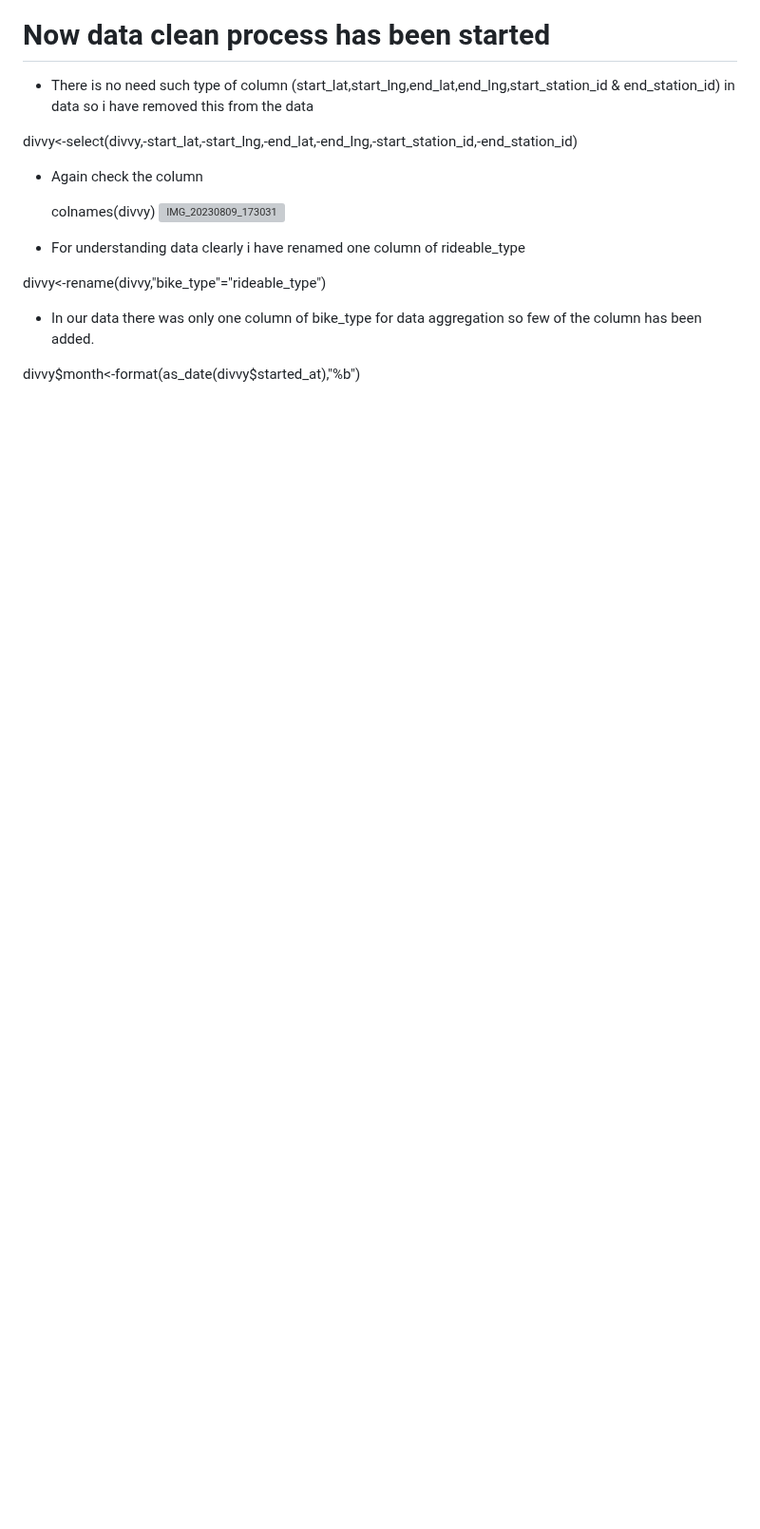
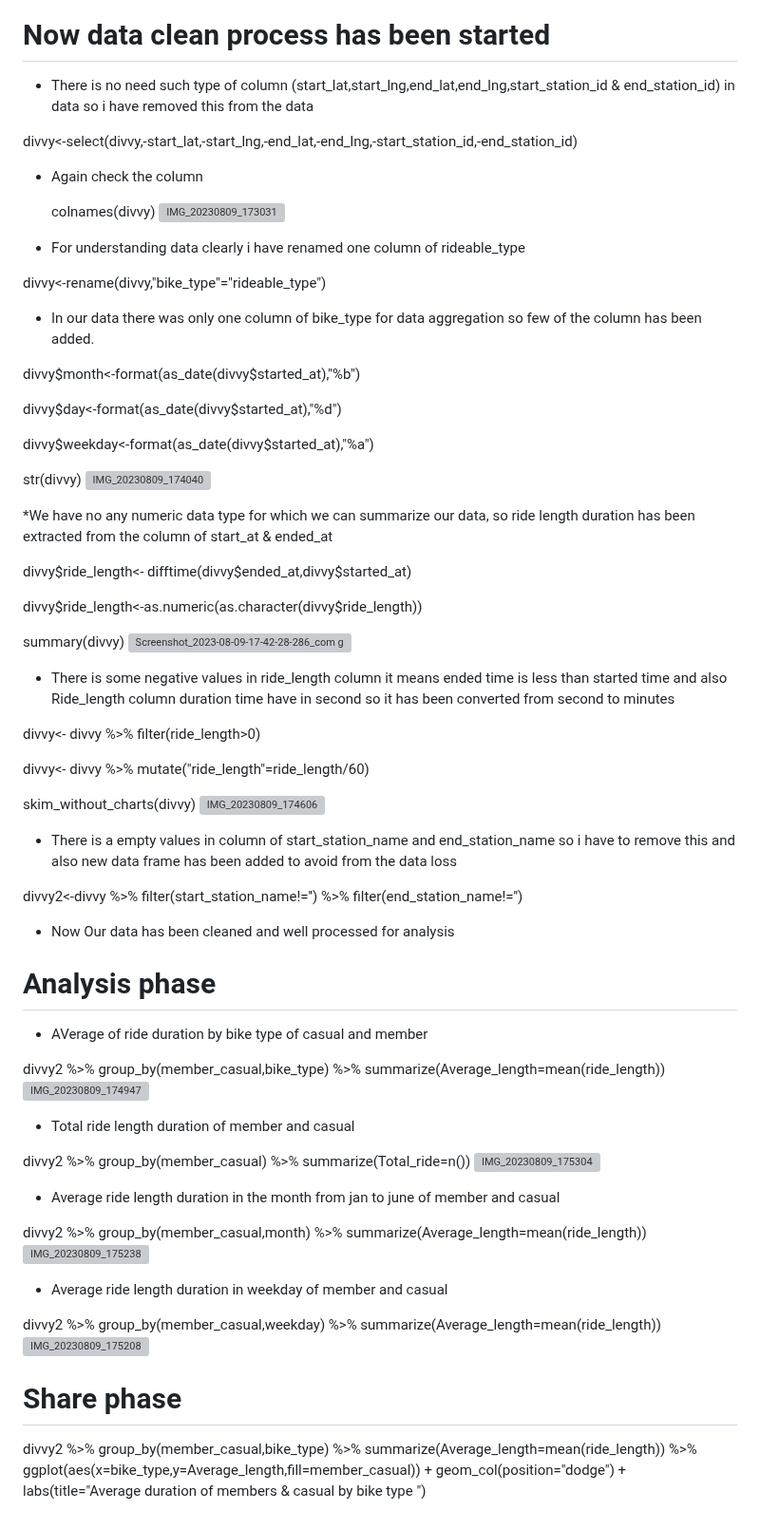
Before and after one commit to manhas1234/Cyclistic_bike_case_study, a Markdown page: README.md, the part around one of its changes. Shown at 95% size. Drawn GitHub-style; blank space fills up the shorter version; grey boxes are pictures that could not be loaded.

```diff
--- a/README.md
+++ b/README.md
@@ -125,3 +128,75 @@ divvy<-rename(divvy,"bike_type"="rideable_type")
 * In our data there was only one column of bike_type for data aggregation so few of the column has been added.
 
  divvy$month<-format(as_date(divvy$started_at),"%b")
+
+ divvy$day<-format(as_date(divvy$started_at),"%d")
+
+
+ divvy$weekday<-format(as_date(divvy$started_at),"%a")
+
+ str(divvy)
+ ![IMG_20230809_174040](https://github.com/manhas1234/Cyclistic_bike_case_study/assets/130725137/47612473-4200-4031-8d40-f81417c28b36)
+
+
+*We have no any numeric data type for which we can summarize our data, so ride length duration has been extracted from the column of start_at & ended_at
+
+ divvy$ride_length<- difftime(divvy$ended_at,divvy$started_at)
+
+ divvy$ride_length<-as.numeric(as.character(divvy$ride_length))
+
+ summary(divvy)
+ ![Screenshot_2023-08-09-17-42-28-286_com google android apps docs](https://github.com/manhas1234/Cyclistic_bike_case_study/assets/130725137/6518c47d-d813-4f39-a811-947acd1fb318)
+
+
+ * There is some negative values in ride_length column it means ended time is less than started time and also Ride_length column duration time have in second so it has been converted from second to minutes
+
+  divvy<- divvy %>% filter(ride_length>0)
+
+
+  divvy<- divvy %>%  mutate("ride_length"=ride_length/60)
+
+
+skim_without_charts(divvy)
+![IMG_20230809_174606](https://github.com/manhas1234/Cyclistic_bike_case_study/assets/130725137/46242551-91e1-43d9-b048-192bc024d131)
+
+
+
+* There is a empty values in column of start_station_name and end_station_name so i have to remove this and also new data frame has been added to avoid from the data loss
+
+divvy2<-divvy %>% filter(start_station_name!='') %>% filter(end_station_name!='')
+
+
+* Now Our data has been cleaned and well processed for analysis
+
+
+# Analysis phase
+
+* AVerage of ride duration by bike type of casual and member
+
+ divvy2 %>% group_by(member_casual,bike_type) %>% summarize(Average_length=mean(ride_length))
+ ![IMG_20230809_174947](https://github.com/manhas1234/Cyclistic_bike_case_study/assets/130725137/c1049aa0-a840-4dfe-ab74-b5d8af61db74)
+
+
+* Total ride length duration of member and casual
+
+divvy2 %>% group_by(member_casual) %>%
+  summarize(Total_ride=n())
+  ![IMG_20230809_175304](https://github.com/manhas1234/Cyclistic_bike_case_study/assets/130725137/80e9d416-c73c-4c7d-9ed1-56dcf06848ff)
+
+
+* Average ride length duration in the month from jan to june of member and casual
+
+ divvy2 %>% group_by(member_casual,month) %>% summarize(Average_length=mean(ride_length))
+![IMG_20230809_175238](https://github.com/manhas1234/Cyclistic_bike_case_study/assets/130725137/17551851-b826-4d9e-9a42-667601932741)
+
+
+* Average ride length duration in weekday of member and casual
+
+ divvy2 %>% group_by(member_casual,weekday) %>% summarize(Average_length=mean(ride_length))
+ ![IMG_20230809_175208](https://github.com/manhas1234/Cyclistic_bike_case_study/assets/130725137/a96daf6e-dcdb-4a2c-a9a4-70b6e21aaaa1)
+
+#  Share phase
+
+ divvy2 %>% group_by(member_casual,bike_type) %>% summarize(Average_length=mean(ride_length)) %>%
+  ggplot(aes(x=bike_type,y=Average_length,fill=member_casual)) + geom_col(position="dodge") +
+  labs(title="Average duration of members & casual by bike type ")
```
Also changed, not shown: other parts of README.md (+5 -2 lines).
